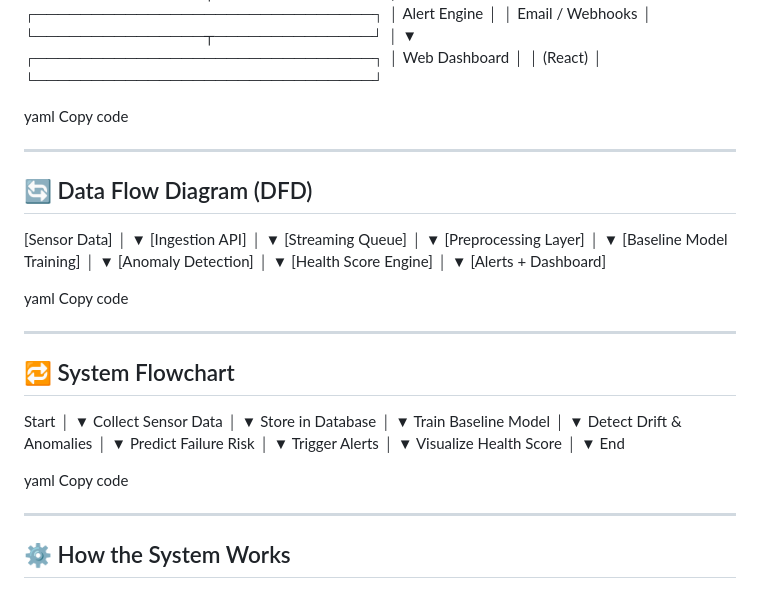
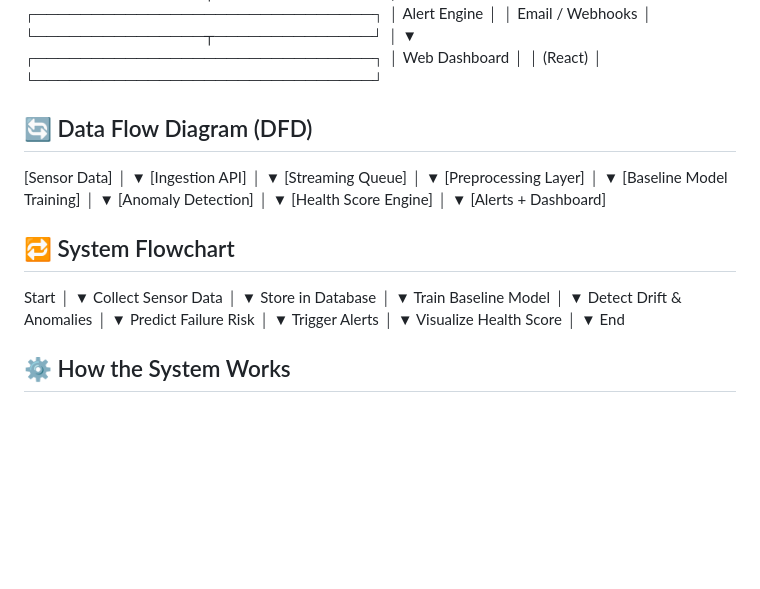
Before and after one commit to AnanyaSharma1953/HACK_WITH_WINTER, a Markdown page: README.md, the part around the change. Drawn GitHub-style; blank space fills up the shorter version.

Commit message:
Update README.md
Signed-off-by: shrutiishar <162551206+shrutiishar@users.noreply.github.com>

```diff
--- a/README.md
+++ b/README.md
@@ -130,10 +130,6 @@ SignalLock is an unsupervised machine learning platform that continuously learns
 │ (React) │
 └──────────────────────────────┘
 
-yaml
-Copy code
-
----
 
 ## 🔄 Data Flow Diagram (DFD)
 
@@ -160,10 +156,6 @@ Copy code
 ▼
 [Alerts + Dashboard]
 
-yaml
-Copy code
-
----
 
 ## 🔁 System Flowchart
 
@@ -193,10 +185,7 @@ Visualize Health Score
 ▼
 End
 
-yaml
-Copy code
 
----
 
 ## ⚙ How the System Works
 
```
